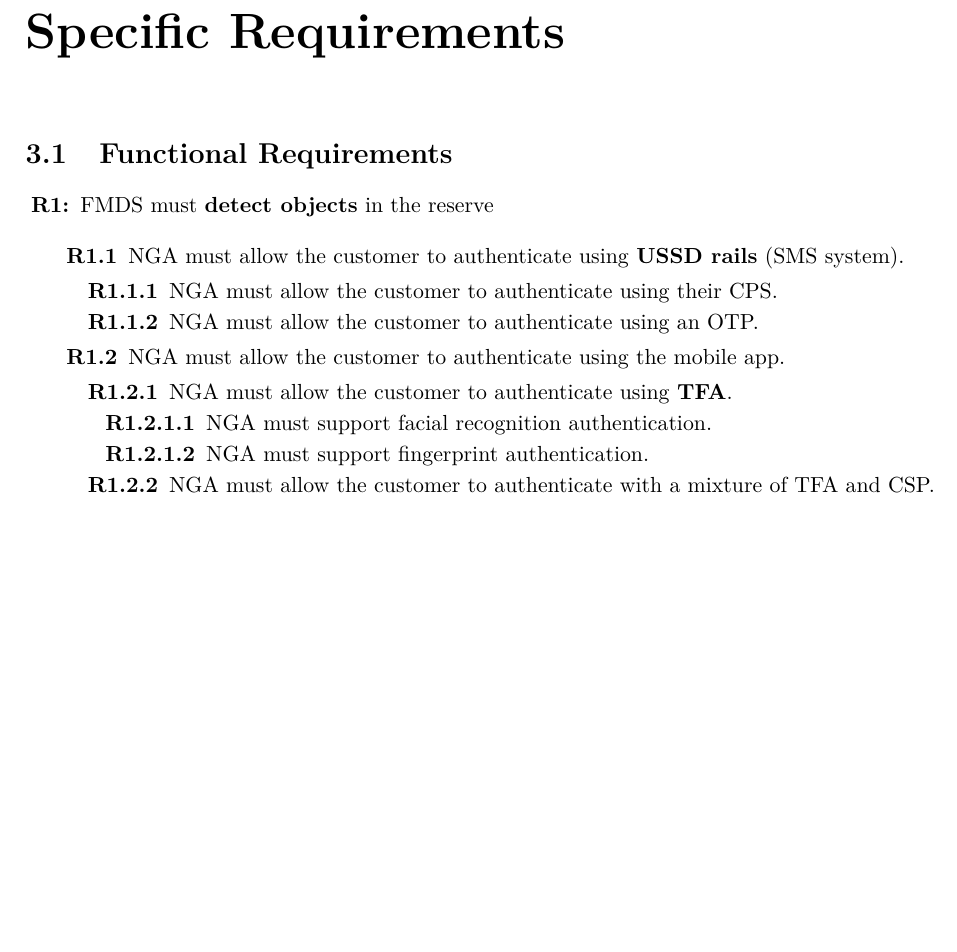
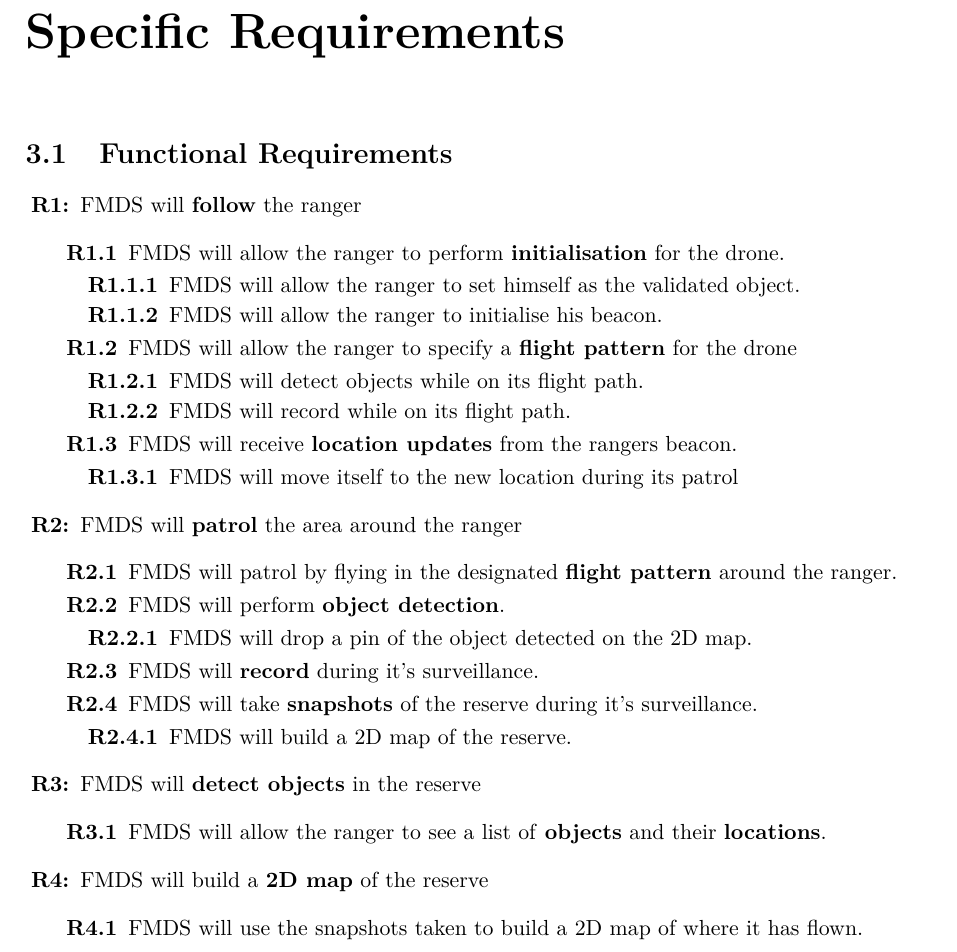
Before and after one commit to 5-guys-1-branch/capstone-documentation, a LaTeX book (SRS/main.tex, which reads SRS/system-features/system-features.tex): part of page 8 of 12, cut so that both start at the same text, the shorter picture padded with empty space. Compiled offline with pdfLaTeX.

Commit message:
Functional requirements

```diff
--- a/SRS/system-features/system-features.tex
+++ b/SRS/system-features/system-features.tex
@@ -7,22 +7,57 @@
 % associated with use cases.$>$
 
 \begin{itemize}
-    \item  [\textbf{R1:}] FMDS must \textbf{detect objects} in the reserve
+    \item  [\textbf{R1:}] FMDS will \textbf{follow} the ranger
 
     \begin{itemize}
-            \item  [\textbf{R1.1}] NGA must allow the customer to authenticate using \textbf{USSD rails} (SMS system).
+            \item  [\textbf{R1.1}] FMDS will allow the ranger to perform \textbf{initialisation} for the drone.
                 \begin{itemize}
-                        \item  [\textbf{R1.1.1}] NGA must allow the customer to authenticate using their CPS.
-                        \item  [\textbf{R1.1.2}] NGA must allow the customer to authenticate using an OTP.
+                    \item [\textbf{R1.1.1}] FMDS will allow the ranger to set himself as the validated object.
+                    \item [\textbf{R1.1.2}] FMDS will allow the ranger to initialise his beacon.
                 \end{itemize}
-            \item  [\textbf{R1.2}] NGA must allow the customer to authenticate using the mobile app.
-        \begin{itemize}
-            \item  [\textbf{R1.2.1}] NGA must allow the customer to authenticate using \textbf{TFA}.
+
+            \item  [\textbf{R1.2}] FMDS will allow the ranger to specify a \textbf{flight pattern} for the drone
                 \begin{itemize}
-                    \item  [\textbf{R1.2.1.1}] NGA must support facial recognition authentication.
-                    \item  [\textbf{R1.2.1.2}] NGA must support fingerprint authentication.
+                    \item [\textbf{R1.2.1}] FMDS will detect objects while on its flight path.
+                    \item [\textbf{R1.2.2}] FMDS will record while on its flight path.
                 \end{itemize}
-            \item  [\textbf{R1.2.2}] NGA must allow the customer to authenticate with a mixture of TFA and CSP.
-        \end{itemize}
+
+            \item  [\textbf{R1.3}] FMDS will receive \textbf{location updates} from the rangers beacon.
+                \begin{itemize}
+                    \item  [\textbf{R1.3.1}] FMDS will move itself to the new location during its patrol
+                \end{itemize}
     \end{itemize}
 \end{itemize}
+
+\begin{itemize}
+    \item [\textbf{R2:}] FMDS will \textbf{patrol} the area around the ranger
+
+    \begin{itemize}
+        \item [\textbf{R2.1}] FMDS will patrol by flying in the designated \textbf{flight pattern} around the ranger.
+        \item [\textbf{R2.2}] FMDS will perform \textbf{object detection}.
+            \begin{itemize}
+                \item [\textbf{R2.2.1}] FMDS will drop a pin of the object detected on the 2D map.
+            \end{itemize}
+        \item [\textbf{R2.3}] FMDS will \textbf{record} during it's surveillance.
+        \item [\textbf{R2.4}] FMDS will take \textbf{snapshots} of the reserve during it's surveillance.
+            \begin{itemize}
+                \item [\textbf{R2.4.1}] FMDS will build a 2D map of the reserve.
+            \end{itemize}
+    \end{itemize}
+\end{itemize}
+
+\begin{itemize}
+    \item  [\textbf{R3:}] FMDS will \textbf{detect objects} in the reserve
+
+    \begin{itemize}
+        \item  [\textbf{R3.1}] FMDS will allow the ranger to see a list of \textbf{objects} and their \textbf{locations}.
+    \end{itemize}
+\end{itemize}
+
+\begin{itemize}
+    \item  [\textbf{R4:}] FMDS will build a \textbf{2D map} of the reserve
+
+    \begin{itemize}
+        \item  [\textbf{R4.1}] FMDS will use the snapshots taken to build a 2D map of where it has flown.
+    \end{itemize}
+\end{itemize}
```
